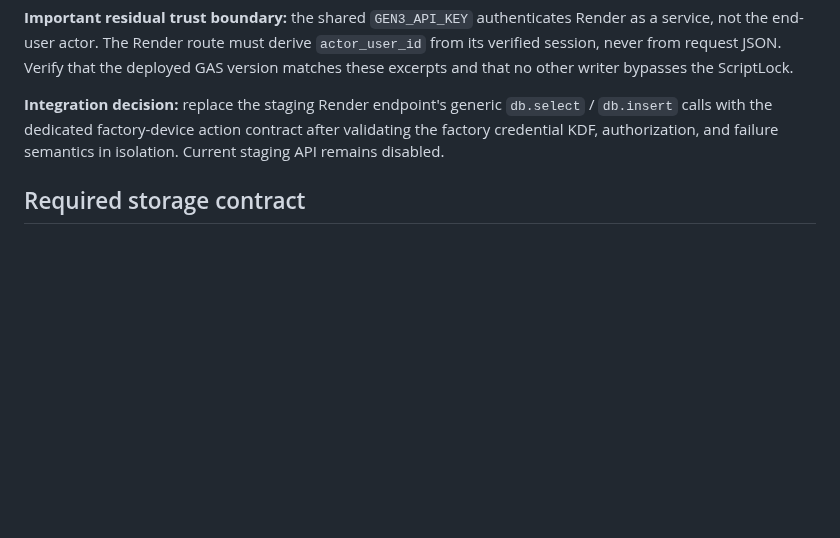
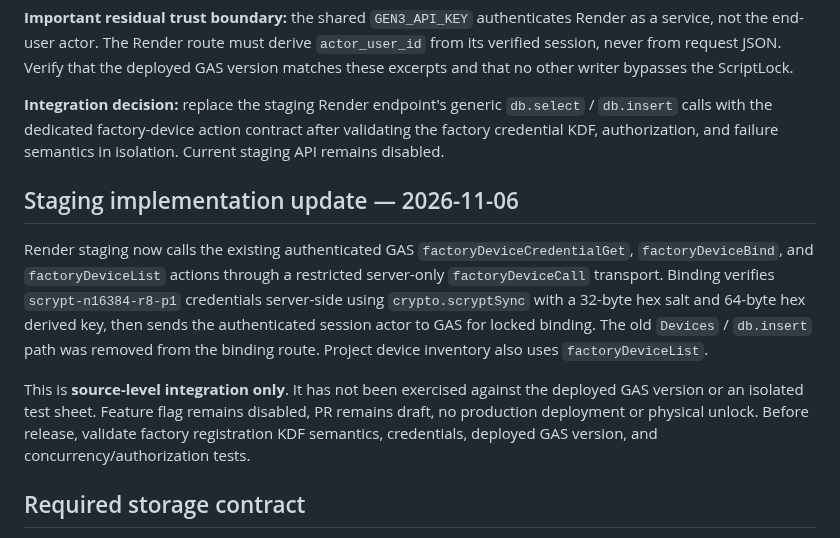
Before and after one commit to ikeysever/ikey, a Markdown page: docs/IBOX_BINDING_STORAGE_ACCEPTANCE.md, the part around the change. GitHub-like rendering; blank space fills up the shorter version.

Commit message:
docs(ibox): record dedicated GAS staging integration and unverified release gate

```diff
--- a/docs/IBOX_BINDING_STORAGE_ACCEPTANCE.md
+++ b/docs/IBOX_BINDING_STORAGE_ACCEPTANCE.md
@@ -106,6 +106,23 @@ writer bypasses the ScriptLock.
 contract after validating the factory credential KDF, authorization, and
 failure semantics in isolation. Current staging API remains disabled.
 
+## Staging implementation update — 2026-11-06
+
+Render staging now calls the existing authenticated GAS
+`factoryDeviceCredentialGet`, `factoryDeviceBind`, and `factoryDeviceList`
+actions through a restricted server-only `factoryDeviceCall` transport.
+Binding verifies `scrypt-n16384-r8-p1` credentials server-side using
+`crypto.scryptSync` with a 32-byte hex salt and 64-byte hex derived key,
+then sends the authenticated session actor to GAS for locked binding.
+The old `Devices` / `db.insert` path was removed from the binding route.
+Project device inventory also uses `factoryDeviceList`.
+
+This is **source-level integration only**. It has not been exercised against
+the deployed GAS version or an isolated test sheet. Feature flag remains
+disabled, PR remains draft, no production deployment or physical unlock.
+Before release, validate factory registration KDF semantics, credentials,
+deployed GAS version, and concurrency/authorization tests.
+
 ## Required storage contract
 
 - `db.insert` into `Project_Devices` must validate the exact allowed columns,
```
